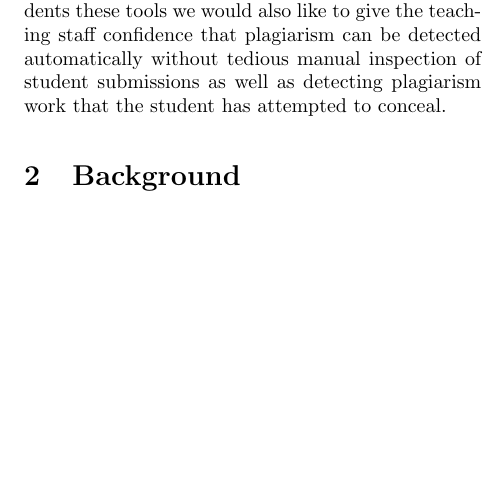
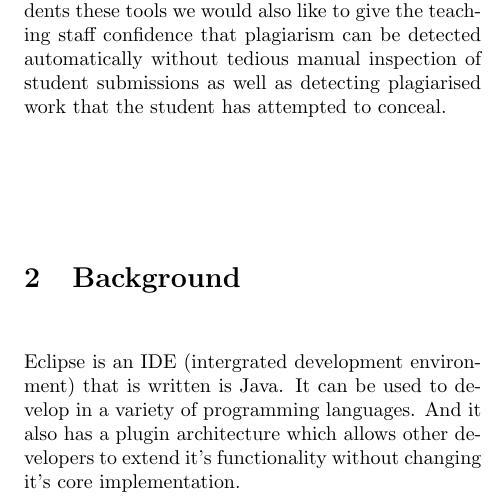
Before and after one commit to kurtmc/Software-Engineering-Part-IV-Project, a LaTeX paper (part_iv_project/report/report.tex): part of one column of page 3 of 3, cut so that both start at the same text, the shorter picture padded with empty space. Compiled offline with pdfLaTeX.

Commit message:
Some background

```diff
--- a/part_iv_project/report/report.tex
+++ b/part_iv_project/report/report.tex
@@ -41,7 +41,7 @@ way to give software engineering students robust testing environments that allow
 students to have a more realistic set of tools during the test. However whilst
 giving students these tools we would also like to give the teaching staff
 confidence that plagiarism can be detected automatically without tedious manual
-inspection of student submissions as well as detecting plagiarism work that the
+inspection of student submissions as well as detecting plagiarised work that the
 student has attempted to conceal.
 
 % Background: (contains technical aspects)
@@ -49,6 +49,10 @@ student has attempted to conceal.
 % - mention some of the plaigirism tools that exist, mention how the only analyse end result
 % - ACP (some plugin) exists but it lacks features
 \section{Background}
+Eclipse is an IDE (intergrated development environment) that is written is Java.
+It can be used to develop in a variety of programming languages. And it also has
+a plugin architecture which allows other developers to extend it's functionality
+without changing it's core implementation.
 
 % Active Test Programmer:
 % - no implementation details
```
Also changed, not shown: part_iv_project/report/report.tex (8 more changed lines).
